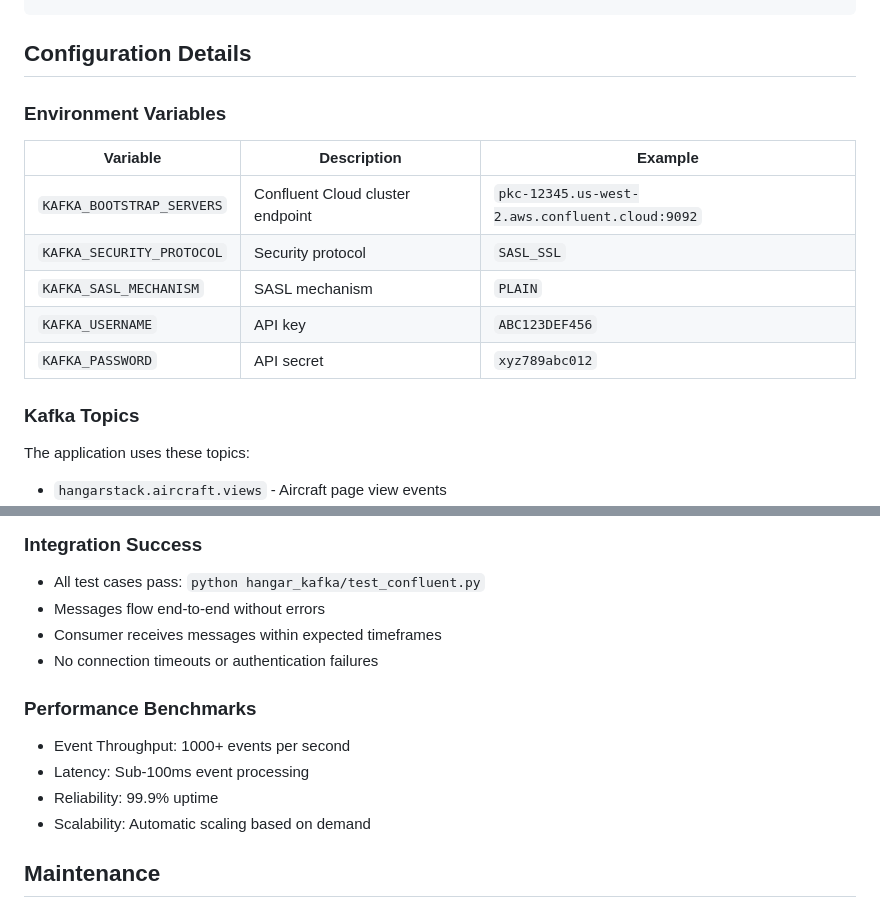
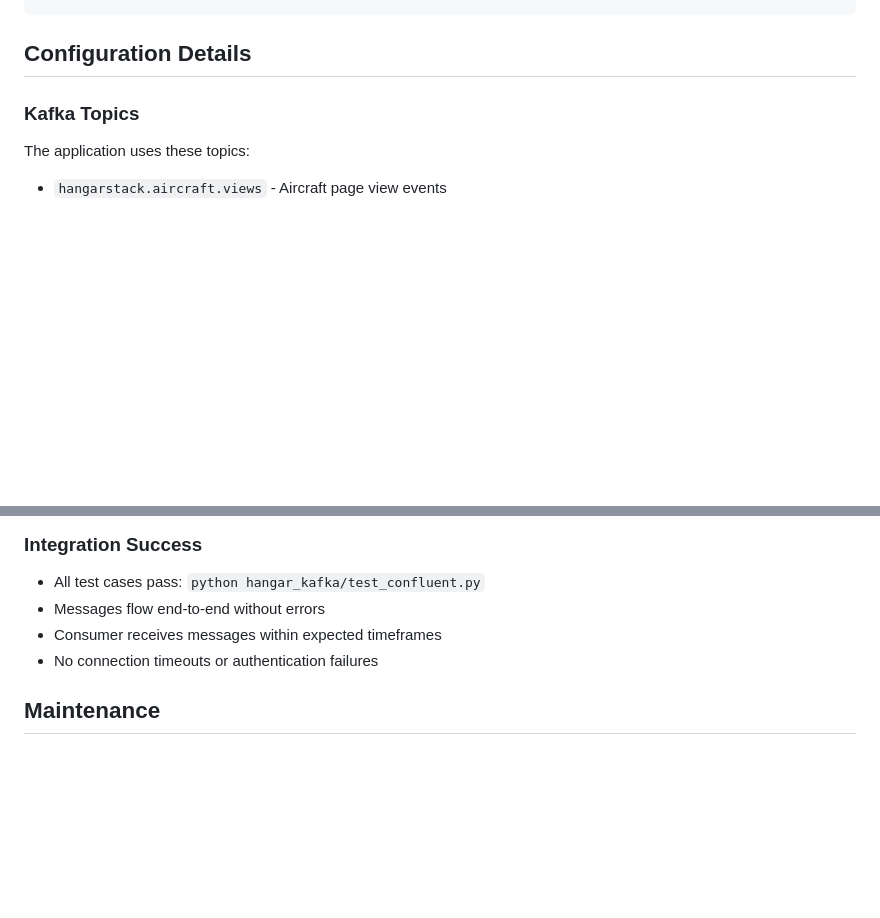
Before and after one commit to 202PN/aircraftDB, a Markdown page: hangar_stack/docs/CONFLUENT_SETUP_GUIDE.md, 2 parts joined by grey strips. GitHub-like rendering; blank space fills up the shorter version.

````diff
--- a/hangar_stack/docs/CONFLUENT_SETUP_GUIDE.md
+++ b/hangar_stack/docs/CONFLUENT_SETUP_GUIDE.md
@@ -142,15 +142,6 @@ FLASK_DEBUG=true
 ```
 
 ## Configuration Details
-
-### Environment Variables
-| Variable | Description | Example |
-|----------|-------------|---------|
-| `KAFKA_BOOTSTRAP_SERVERS` | Confluent Cloud cluster endpoint | `pkc-12345.us-west-2.aws.confluent.cloud:9092` |
-| `KAFKA_SECURITY_PROTOCOL` | Security protocol | `SASL_SSL` |
-| `KAFKA_SASL_MECHANISM` | SASL mechanism | `PLAIN` |
-| `KAFKA_USERNAME` | API key | `ABC123DEF456` |
-| `KAFKA_PASSWORD` | API secret | `xyz789abc012` |
 
 ### Kafka Topics
 The application uses these topics:
@@ -314,12 +305,6 @@ FLASK_DEBUG=false
 - Consumer receives messages within expected timeframes
 - No connection timeouts or authentication failures
 
-### Performance Benchmarks
-- Event Throughput: 1000+ events per second
-- Latency: Sub-100ms event processing
-- Reliability: 99.9% uptime
-- Scalability: Automatic scaling based on demand
-
 ## Maintenance
 
 ### Regular Tasks
````
